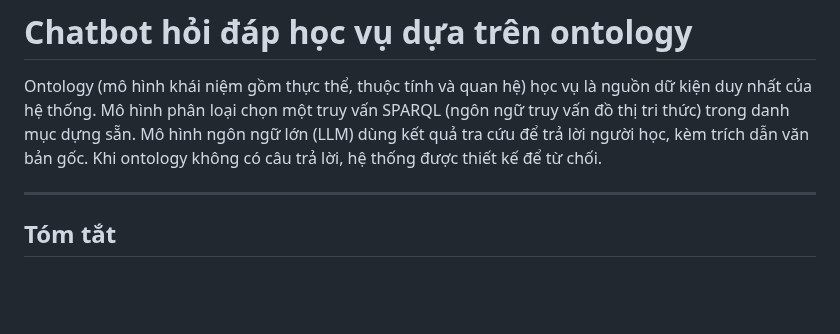
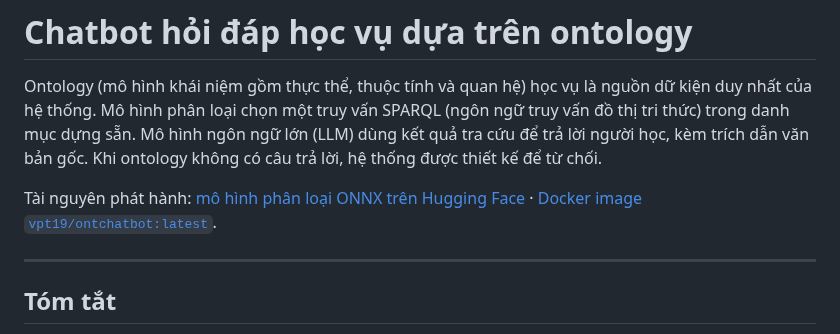
Before and after one commit to vpthinh19/ontology-chatbot, a Markdown page: README.md, the part around the change. Rendered like a GitHub page; blank space fills up the shorter version.

Commit message:
Put the release artifacts within reach
The image and the classifier already live in public release repositories, but the project page made a reader discover both by tracing the build workflow. The opening paragraph now links the ONNX classifier on Hugging Face and the latest Docker image directly.

```diff
--- a/README.md
+++ b/README.md
@@ -5,6 +5,9 @@ dữ kiện duy nhất của hệ thống. Mô hình phân loại chọn một t
 ngữ truy vấn đồ thị tri thức) trong danh mục dựng sẵn. Mô hình ngôn ngữ lớn (LLM)
 dùng kết quả tra cứu để trả lời người học, kèm trích dẫn văn bản gốc. Khi ontology
 không có câu trả lời, hệ thống được thiết kế để từ chối.
+
+Tài nguyên phát hành: [mô hình phân loại ONNX trên Hugging Face](https://huggingface.co/vpthinh19/ntu-ontology-xlmr)
+· [Docker image `vpt19/ontchatbot:latest`](https://hub.docker.com/r/vpt19/ontchatbot/tags?name=latest).
 
 ---
 
```
